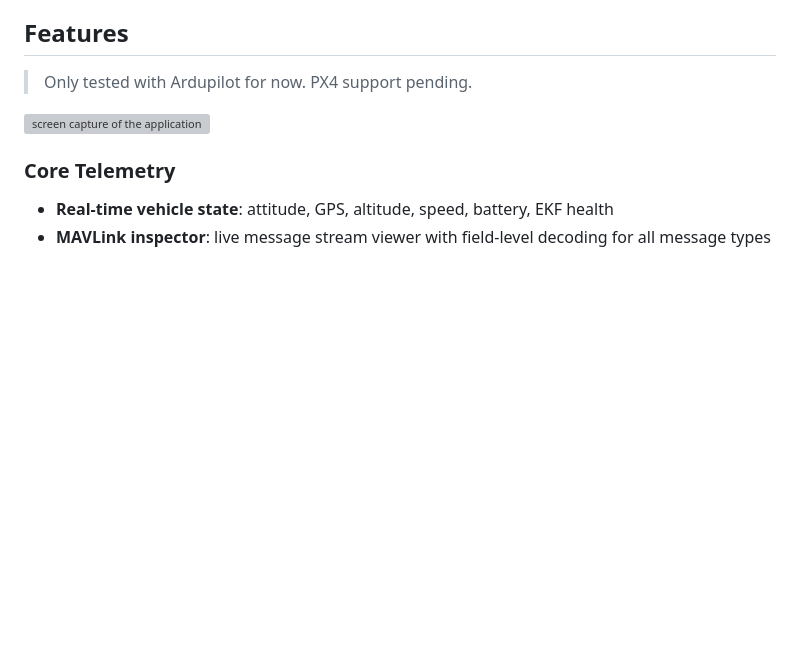
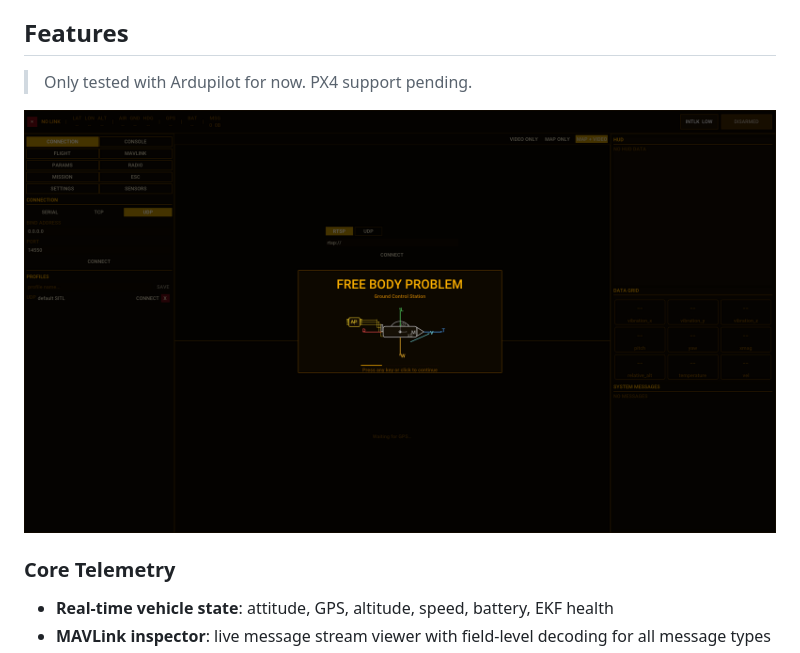
Before and after one commit to lazy-iframe/freebodyproblem, a Markdown page: README.md, the part around the change printed below. GitHub-like rendering; pictures changed too: screens/cap2.png (added); blank space fills up the shorter version; grey boxes are pictures that could not be loaded.

Commit message:
update README Changes: 1. include more screenshots 2. update README 3. untrack imgui.ini

```diff
--- a/README.md
+++ b/README.md
@@ -10,7 +10,7 @@ This GCS is designed for UAV professionals and enthusiasts already familiar with
 
 > Only tested with Ardupilot for now. PX4 support pending.
 
-![screen capture of the application](screens/cap0.png)
+![screen capture of splash screen](screens/cap2.png)
 
 ### Core Telemetry
 - **Real-time vehicle state**: attitude, GPS, altitude, speed, battery, EKF health
```
Also changed, not shown: other parts of README.md (+4 -0 lines), 3 other files.
